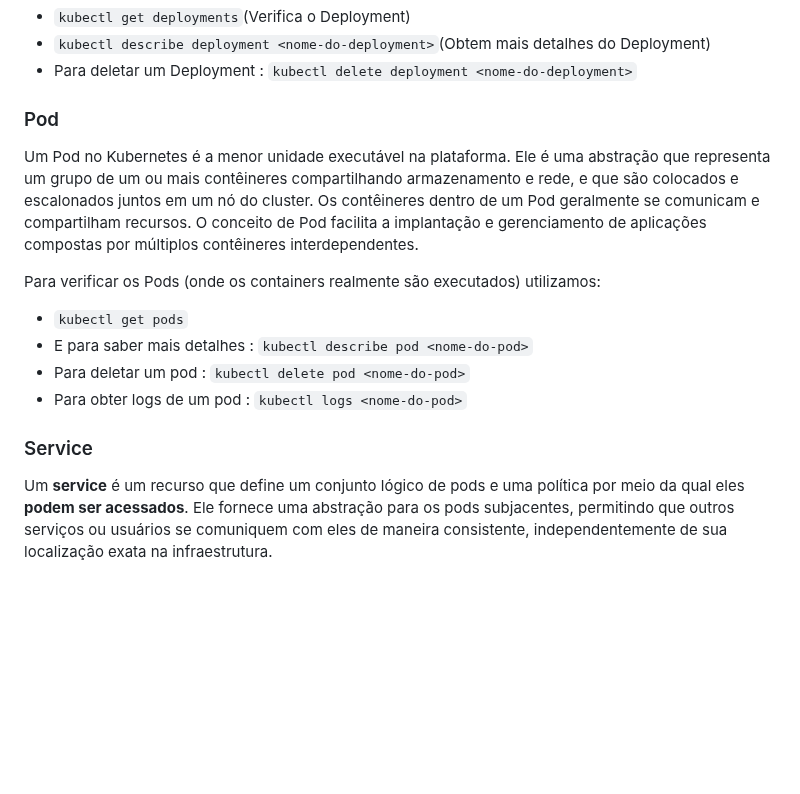
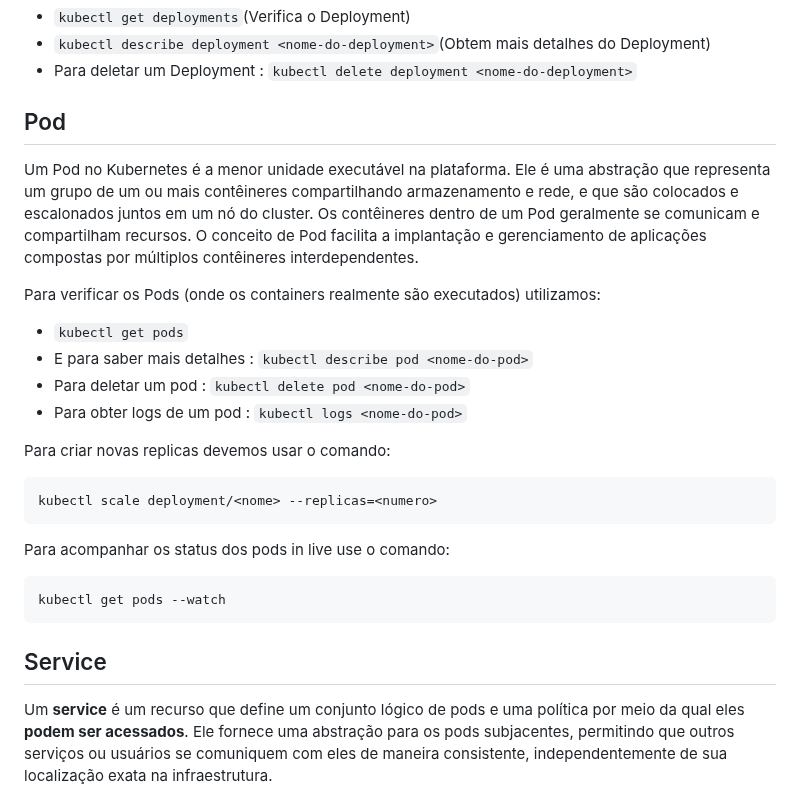
Before and after one commit to pedrohenriquecordeiro/kubernetes, a Markdown page: kubernetes.md, the part around the change. GitHub-like rendering; blank space fills up the shorter version.

````diff
--- a/kubernetes.md
+++ b/kubernetes.md
@@ -44,7 +44,7 @@ Para checar se o Deployment foi criado corretamente:
 - ```kubectl describe deployment <nome-do-deployment>```(Obtem mais detalhes do Deployment)
 - Para deletar um Deployment : ```kubectl delete deployment <nome-do-deployment>```
 
-### Pod
+## Pod
 Um Pod no Kubernetes é a menor unidade executável na plataforma. Ele é uma abstração que representa um grupo de um ou mais contêineres compartilhando armazenamento e rede, e que são colocados e escalonados juntos em um nó do cluster. Os contêineres dentro de um Pod geralmente se comunicam e compartilham recursos. O conceito de Pod facilita a implantação e gerenciamento de aplicações compostas por múltiplos contêineres interdependentes.
 
 Para verificar os Pods (onde os containers realmente são executados) utilizamos:
@@ -53,8 +53,17 @@ Para verificar os Pods (onde os containers realmente são executados) utilizamos
 - Para deletar um pod : ```kubectl delete pod <nome-do-pod>```
 - Para obter logs de um pod : ```kubectl logs <nome-do-pod>```
 
+Para criar novas replicas devemos usar o comando:
+```
+kubectl scale deployment/<nome> --replicas=<numero>
+```
+Para acompanhar os status dos pods in live use o comando:
+```
+kubectl get pods --watch
+```
 
-### Service
+
+## Service
 Um **service** é um recurso que define um conjunto lógico de pods e uma política por meio da qual eles **podem ser acessados**.
 Ele fornece uma abstração para os pods subjacentes, permitindo que outros serviços ou usuários se comuniquem com eles de maneira consistente, independentemente de sua localização exata na infraestrutura.
 
````
